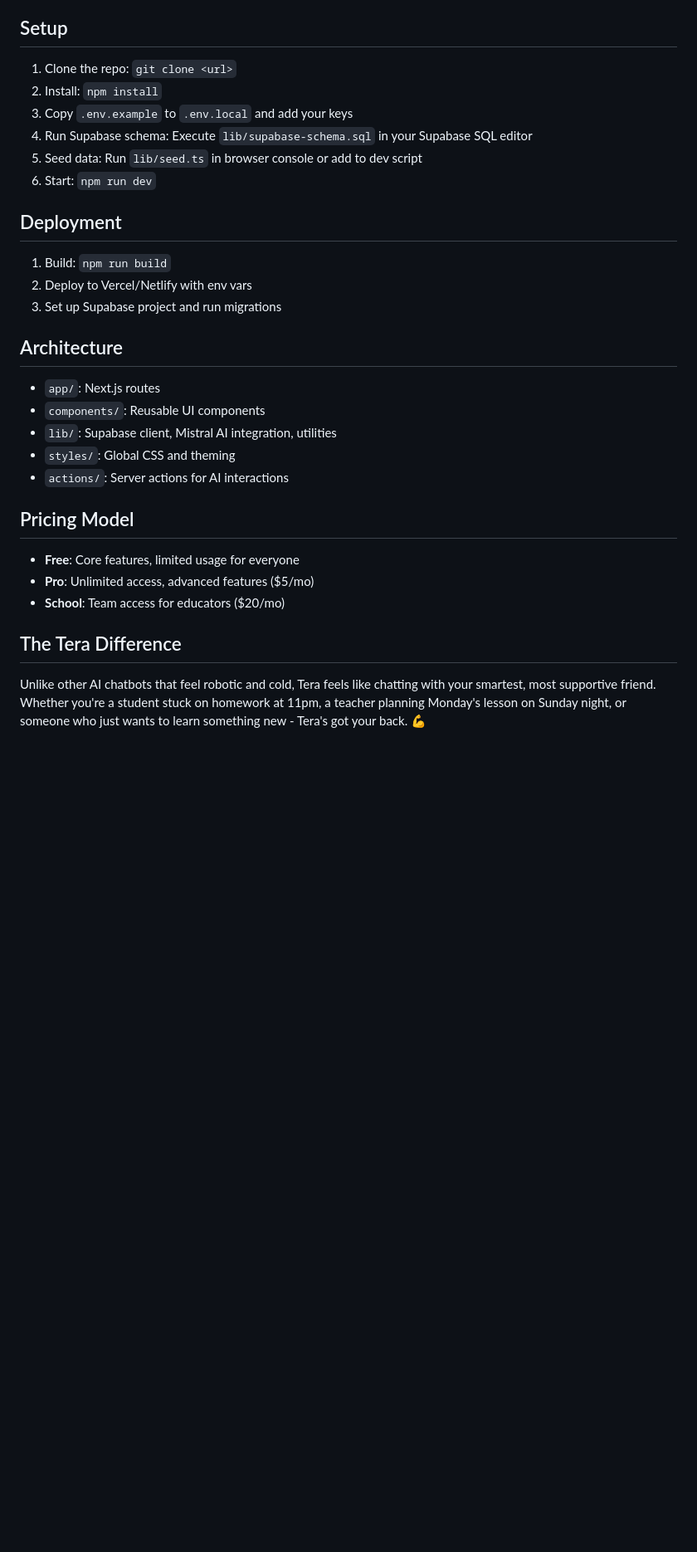
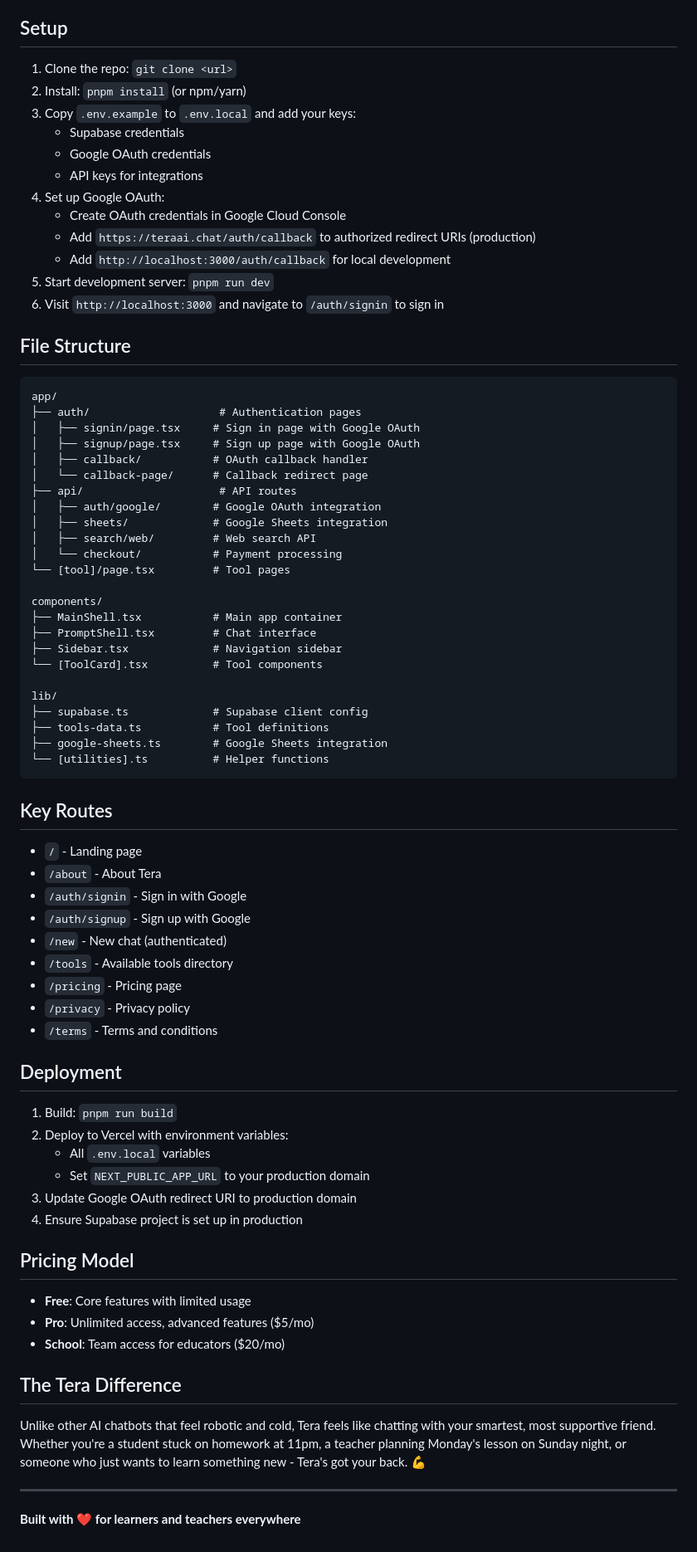
Before and after one commit to Abdulmuiz44/Tera, a Markdown page: README.md, the part around one of its changes. Shown at 83% size. Rendered like a GitHub page; blank space fills up the shorter version.

Commit message:
Update README.md with new auth system and current project features

````diff
--- a/README.md
+++ b/README.md
@@ -49,29 +71,78 @@ Your brilliant, supportive AI companion for learning anything and teaching every
 - **UI**: Dark theme with neon accents, WhatsApp-like chat interface
 
 ## Setup
+
 1. Clone the repo: `git clone <url>`
-2. Install: `npm install`
-3. Copy `.env.example` to `.env.local` and add your keys
-4. Run Supabase schema: Execute `lib/supabase-schema.sql` in your Supabase SQL editor
-5. Seed data: Run `lib/seed.ts` in browser console or add to dev script
-6. Start: `npm run dev`
+2. Install: `pnpm install` (or npm/yarn)
+3. Copy `.env.example` to `.env.local` and add your keys:
+   - Supabase credentials
+   - Google OAuth credentials
+   - API keys for integrations
+4. Set up Google OAuth:
+   - Create OAuth credentials in Google Cloud Console
+   - Add `https://teraai.chat/auth/callback` to authorized redirect URIs (production)
+   - Add `http://localhost:3000/auth/callback` for local development
+5. Start development server: `pnpm run dev`
+6. Visit `http://localhost:3000` and navigate to `/auth/signin` to sign in
+
+## File Structure
+
+```
+app/
+├── auth/                    # Authentication pages
+│   ├── signin/page.tsx     # Sign in page with Google OAuth
+│   ├── signup/page.tsx     # Sign up page with Google OAuth
+│   ├── callback/           # OAuth callback handler
+│   └── callback-page/      # Callback redirect page
+├── api/                     # API routes
+│   ├── auth/google/        # Google OAuth integration
+│   ├── sheets/             # Google Sheets integration
+│   ├── search/web/         # Web search API
+│   └── checkout/           # Payment processing
+└── [tool]/page.tsx         # Tool pages
+
+components/
+├── MainShell.tsx           # Main app container
+├── PromptShell.tsx         # Chat interface
+├── Sidebar.tsx             # Navigation sidebar
+└── [ToolCard].tsx          # Tool components
+
+lib/
+├── supabase.ts             # Supabase client config
+├── tools-data.ts           # Tool definitions
+├── google-sheets.ts        # Google Sheets integration
+└── [utilities].ts          # Helper functions
+```
+
+## Key Routes
+
+- `/` - Landing page
+- `/about` - About Tera
+- `/auth/signin` - Sign in with Google
+- `/auth/signup` - Sign up with Google
+- `/new` - New chat (authenticated)
+- `/tools` - Available tools directory
+- `/pricing` - Pricing page
+- `/privacy` - Privacy policy
+- `/terms` - Terms and conditions
 
 ## Deployment
-1. Build: `npm run build`
-2. Deploy to Vercel/Netlify with env vars
-3. Set up Supabase project and run migrations
 
-## Architecture
-- `app/`: Next.js routes
-- `components/`: Reusable UI components
-- `lib/`: Supabase client, Mistral AI integration, utilities
-- `styles/`: Global CSS and theming
-- `actions/`: Server actions for AI interactions
+1. Build: `pnpm run build`
+2. Deploy to Vercel with environment variables:
+   - All `.env.local` variables
+   - Set `NEXT_PUBLIC_APP_URL` to your production domain
+3. Update Google OAuth redirect URI to production domain
+4. Ensure Supabase project is set up in production
 
 ## Pricing Model
-- **Free**: Core features, limited usage for everyone
+- **Free**: Core features with limited usage
 - **Pro**: Unlimited access, advanced features ($5/mo)
 - **School**: Team access for educators ($20/mo)
 
 ## The Tera Difference
 Unlike other AI chatbots that feel robotic and cold, Tera feels like chatting with your smartest, most supportive friend. Whether you're a student stuck on homework at 11pm, a teacher planning Monday's lesson on Sunday night, or someone who just wants to learn something new - Tera's got your back. 💪
+
+---
+
+**Built with ❤️ for learners and teachers everywhere**
````
Also changed, not shown: other parts of README.md (+31 -9 lines).
